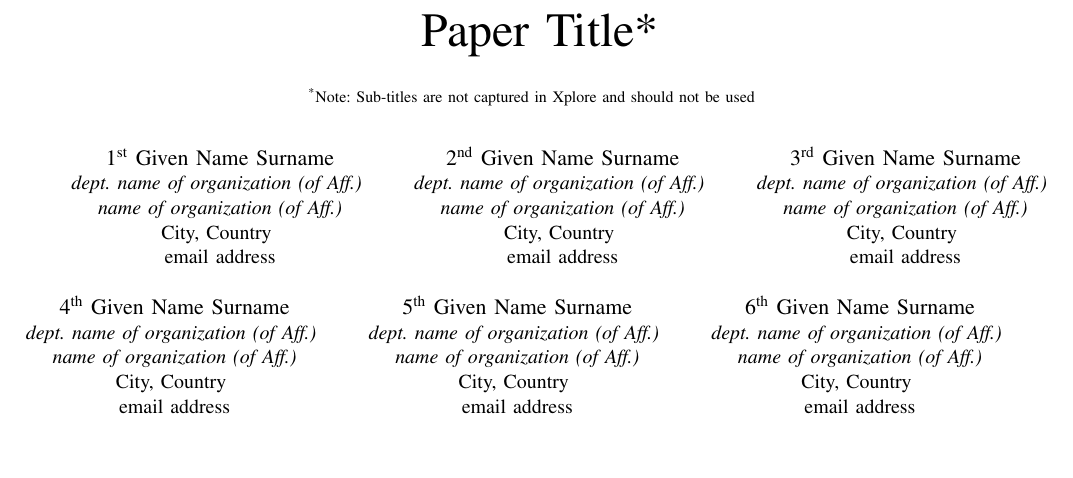
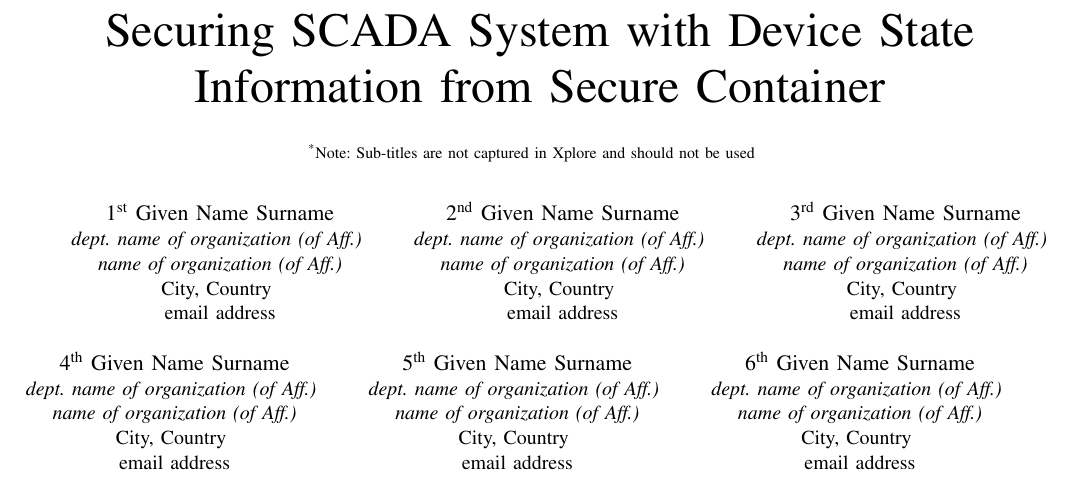
Before and after one commit to ahmedrayhan/Securing-SCADA-System, a LaTeX paper (conference_041818.tex): part of page 1 of 3, cut at the place of the change, the shorter picture padded with empty space. Compiled offline with pdfLaTeX; a missing font is replaced by an installed copy or a similar font; a LaTeX package or settings file that is missing is left out.

Commit message:
Initial Commit

```diff
--- a/conference_041818.tex
+++ b/conference_041818.tex
@@ -11,7 +11,7 @@
     T\kern-.1667em\lower.7ex\hbox{E}\kern-.125emX}}
 \begin{document}
 
-\title{Paper Title*\\
+\title{Securing SCADA System with Device State Information from Secure Container\\
 {\footnotesize \textsuperscript{*}Note: Sub-titles are not captured in Xplore and
 should not be used}
 \thanks{Identify applicable funding agency here. If none, delete this.}
```
